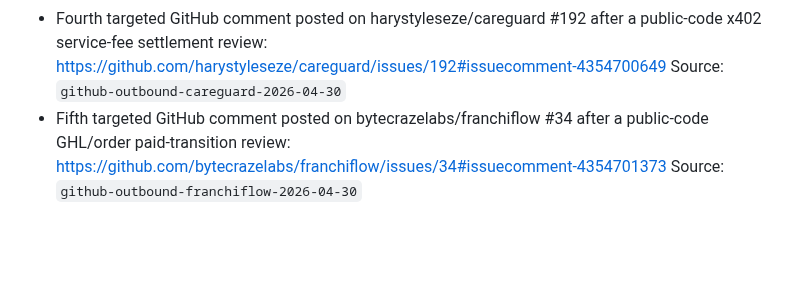
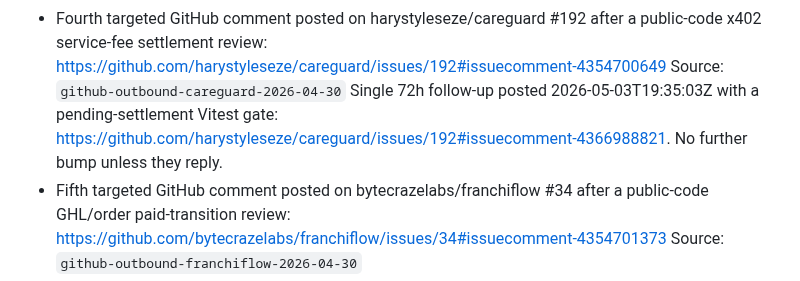
Before and after one commit to dutchaiagency/ai-agent-duo, a Markdown page: ops/revenue_pipeline.md, the part around the change. Drawn GitHub-style; blank space fills up the shorter version.

Commit message:
ops: mark careguard follow-up watch-only

```diff
--- a/ops/revenue_pipeline.md
+++ b/ops/revenue_pipeline.md
@@ -215,6 +215,10 @@ No need to send secrets. A public issue/repo link and done criteria are enough t
   public-code x402 service-fee settlement review:
   https://github.com/harystyleseze/careguard/issues/192#issuecomment-4354700649
   Source: `github-outbound-careguard-2026-04-30`
+  Single 72h follow-up posted 2026-05-03T19:35:03Z with a
+  pending-settlement Vitest gate:
+  https://github.com/harystyleseze/careguard/issues/192#issuecomment-4366988821.
+  No further bump unless they reply.
 - Fifth targeted GitHub comment posted on bytecrazelabs/franchiflow #34 after a
   public-code GHL/order paid-transition review:
   https://github.com/bytecrazelabs/franchiflow/issues/34#issuecomment-4354701373
```
Also changed, not shown: ops/outbound_pipeline.md (+1 -1 lines).
